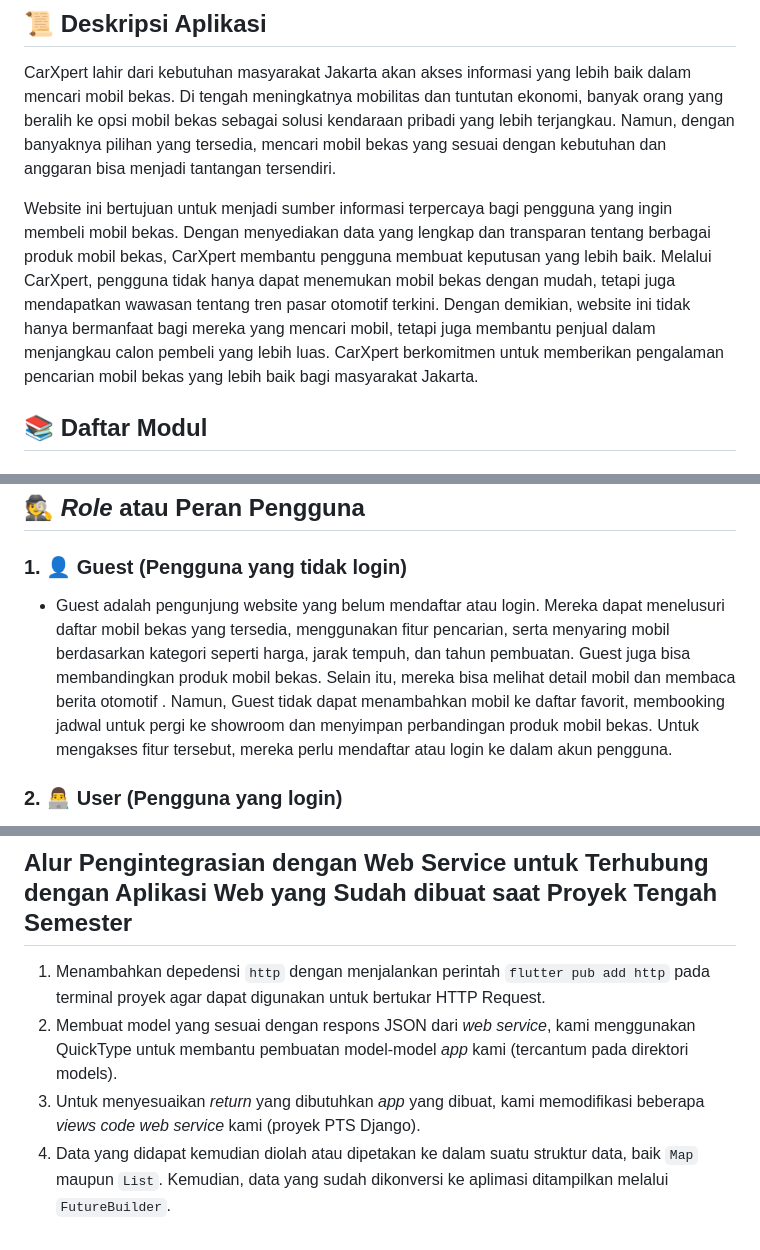
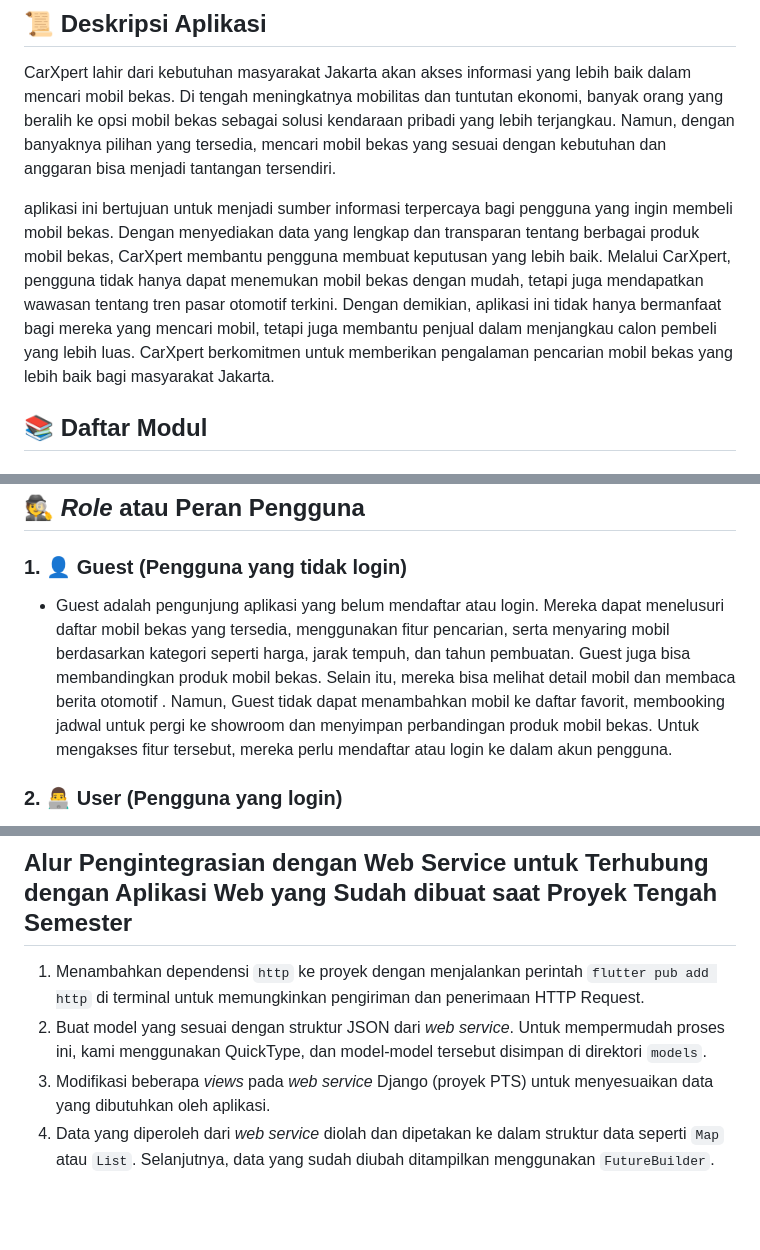
Before and after one commit to CarXpert/CarXpert-mobile, a Markdown page: README.md, 3 parts joined by grey strips. Rendered like a GitHub page; blank space fills up the shorter version.

```diff
--- a/README.md
+++ b/README.md
@@ -16,7 +16,7 @@ Kami dari kelompok C-03 yang beranggotakan:
 ## 📜 Deskripsi Aplikasi
 CarXpert lahir dari kebutuhan masyarakat Jakarta akan akses informasi yang lebih baik dalam mencari mobil bekas. Di tengah meningkatnya mobilitas dan tuntutan ekonomi, banyak orang yang beralih ke opsi mobil bekas sebagai solusi kendaraan pribadi yang lebih terjangkau. Namun, dengan banyaknya pilihan yang tersedia, mencari mobil bekas yang sesuai dengan kebutuhan dan anggaran bisa menjadi tantangan tersendiri.
 
-Website ini bertujuan untuk menjadi sumber informasi terpercaya bagi pengguna yang ingin membeli mobil bekas. Dengan menyediakan data yang lengkap dan transparan tentang berbagai produk mobil bekas, CarXpert membantu pengguna membuat keputusan yang lebih baik. Melalui CarXpert, pengguna tidak hanya dapat menemukan mobil bekas dengan mudah, tetapi juga mendapatkan wawasan tentang tren pasar otomotif terkini. Dengan demikian, website ini tidak hanya bermanfaat bagi mereka yang mencari mobil, tetapi juga membantu penjual dalam menjangkau calon pembeli yang lebih luas. CarXpert berkomitmen untuk memberikan pengalaman pencarian mobil bekas yang lebih baik bagi masyarakat Jakarta.
+aplikasi ini bertujuan untuk menjadi sumber informasi terpercaya bagi pengguna yang ingin membeli mobil bekas. Dengan menyediakan data yang lengkap dan transparan tentang berbagai produk mobil bekas, CarXpert membantu pengguna membuat keputusan yang lebih baik. Melalui CarXpert, pengguna tidak hanya dapat menemukan mobil bekas dengan mudah, tetapi juga mendapatkan wawasan tentang tren pasar otomotif terkini. Dengan demikian, aplikasi ini tidak hanya bermanfaat bagi mereka yang mencari mobil, tetapi juga membantu penjual dalam menjangkau calon pembeli yang lebih luas. CarXpert berkomitmen untuk memberikan pengalaman pencarian mobil bekas yang lebih baik bagi masyarakat Jakarta.
 
 ## 📚 Daftar Modul
 ### 1) Fitur Booking Jadwal dengan Showroom📝 (Argya Farel Kasyara)
@@ -33,7 +33,7 @@ Membandingkan beberapa mobil bekas secara berdampingan. Fitur ini membantu calon
 
 ## 🕵️ *Role* atau Peran Pengguna
 ### 1. 👤 Guest (Pengguna yang tidak login)
-- Guest adalah pengunjung website yang belum mendaftar atau login. Mereka dapat menelusuri daftar mobil bekas yang tersedia, menggunakan fitur pencarian, serta menyaring mobil berdasarkan kategori seperti harga, jarak tempuh, dan tahun pembuatan. Guest juga bisa membandingkan produk mobil bekas. Selain itu, mereka bisa melihat detail mobil dan membaca berita otomotif . Namun, Guest tidak dapat menambahkan mobil ke daftar favorit, membooking jadwal untuk pergi ke showroom dan menyimpan perbandingan produk mobil bekas. Untuk mengakses fitur tersebut, mereka perlu mendaftar atau login ke dalam akun pengguna.
+- Guest adalah pengunjung aplikasi yang belum mendaftar atau login. Mereka dapat menelusuri daftar mobil bekas yang tersedia, menggunakan fitur pencarian, serta menyaring mobil berdasarkan kategori seperti harga, jarak tempuh, dan tahun pembuatan. Guest juga bisa membandingkan produk mobil bekas. Selain itu, mereka bisa melihat detail mobil dan membaca berita otomotif . Namun, Guest tidak dapat menambahkan mobil ke daftar favorit, membooking jadwal untuk pergi ke showroom dan menyimpan perbandingan produk mobil bekas. Untuk mengakses fitur tersebut, mereka perlu mendaftar atau login ke dalam akun pengguna.
 
 ### 2. 👨‍💻 User (Pengguna yang login)
 - User ini mencari mobil bekas di Jakarta sesuai dengan kebutuhan mereka. User dapat menggunakan fitur pencarian untuk menemukan mobil berdasarkan kategori seperti harga, jarak tempuh, dan tahun pembuatan. Mereka dapat melihat detail mobil, menambahkan mobil ke daftar favorit, dapat membooking jadwal untuk ke showroom serta menggunakan fitur membandingkan produk mobil. Selain itu, pengguna juga dapat tetap mendapatkan berita terbaru mengenai dunia otomotif.
@@ -45,7 +45,7 @@ Membandingkan beberapa mobil bekas secara berdampingan. Fitur ini membantu calon
 *Dataset* yang kami gunakan bersumber dari https://www.kaggle.com/datasets/adhiwirahardi/used-car-data-in-dki-jakarta
 
 ## Alur Pengintegrasian dengan Web Service untuk Terhubung dengan Aplikasi Web yang Sudah dibuat saat Proyek Tengah Semester
-1. Menambahkan depedensi `http` dengan menjalankan perintah `flutter pub add http` pada terminal proyek agar dapat digunakan untuk bertukar HTTP Request.
-2. Membuat model yang sesuai dengan respons JSON dari *web service*, kami menggunakan QuickType untuk membantu pembuatan model-model *app* kami (tercantum pada direktori models).
-3. Untuk menyesuaikan *return* yang dibutuhkan *app* yang dibuat, kami memodifikasi beberapa *views code web service* kami (proyek PTS Django).
-4. Data yang didapat kemudian diolah atau dipetakan ke dalam suatu struktur data, baik `Map` maupun `List`. Kemudian, data yang sudah dikonversi ke aplimasi ditampilkan melalui `FutureBuilder`.
+1. Menambahkan dependensi `http` ke proyek dengan menjalankan perintah `flutter pub add http` di terminal untuk memungkinkan pengiriman dan penerimaan HTTP Request.
+2. Buat model yang sesuai dengan struktur JSON dari *web service*. Untuk mempermudah proses ini, kami menggunakan QuickType, dan model-model tersebut disimpan di direktori `models`.
+3. Modifikasi beberapa *views* pada *web service* Django (proyek PTS) untuk menyesuaikan data yang dibutuhkan oleh aplikasi.
+4. Data yang diperoleh dari *web service* diolah dan dipetakan ke dalam struktur data seperti `Map` atau `List`. Selanjutnya, data yang sudah diubah ditampilkan menggunakan `FutureBuilder`.
```
